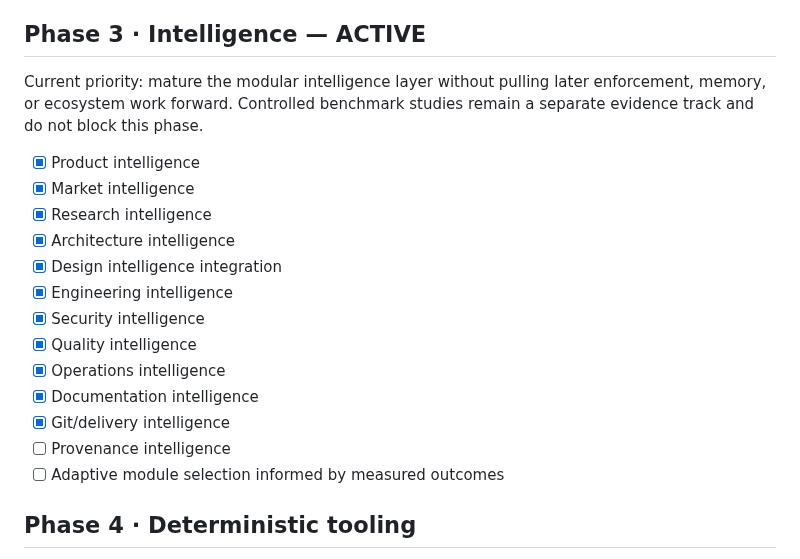
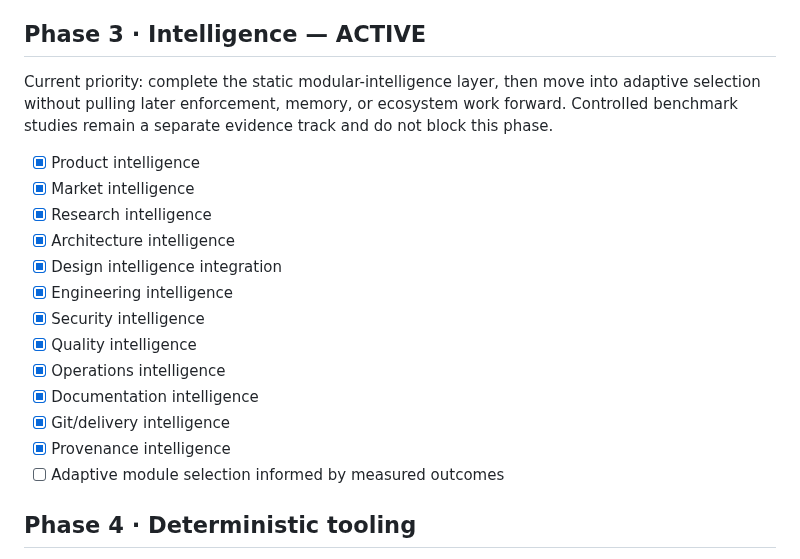
Before and after one commit to gODtECH-Ctl-Create/gODtECH-FORGE, a Markdown page: forge/internal/ROADMAP.md, the part around the change. Drawn GitHub-style.

Commit message:
docs: mark Provenance Intelligence implemented

```diff
--- a/forge/internal/ROADMAP.md
+++ b/forge/internal/ROADMAP.md
@@ -44,7 +44,7 @@ This roadmap describes the intended build order. Contributors may pick work from
 
 ## Phase 3 · Intelligence — ACTIVE
 
-Current priority: mature the modular intelligence layer without pulling later enforcement, memory, or ecosystem work forward. Controlled benchmark studies remain a separate evidence track and do not block this phase.
+Current priority: complete the static modular-intelligence layer, then move into adaptive selection without pulling later enforcement, memory, or ecosystem work forward. Controlled benchmark studies remain a separate evidence track and do not block this phase.
 
 - [x] Product intelligence
 - [x] Market intelligence
@@ -57,7 +57,7 @@ Current priority: mature the modular intelligence layer without pulling later en
 - [x] Operations intelligence
 - [x] Documentation intelligence
 - [x] Git/delivery intelligence
-- [ ] Provenance intelligence
+- [x] Provenance intelligence
 - [ ] Adaptive module selection informed by measured outcomes
 
 ## Phase 4 · Deterministic tooling
```
